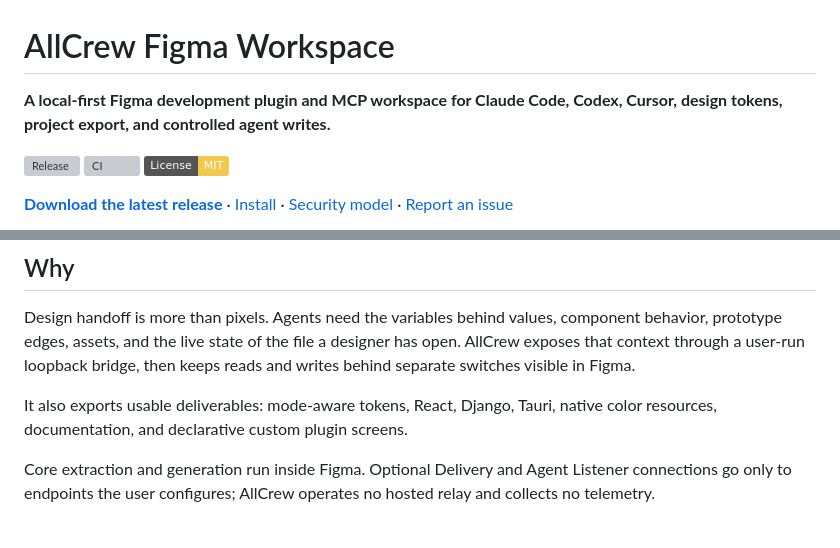
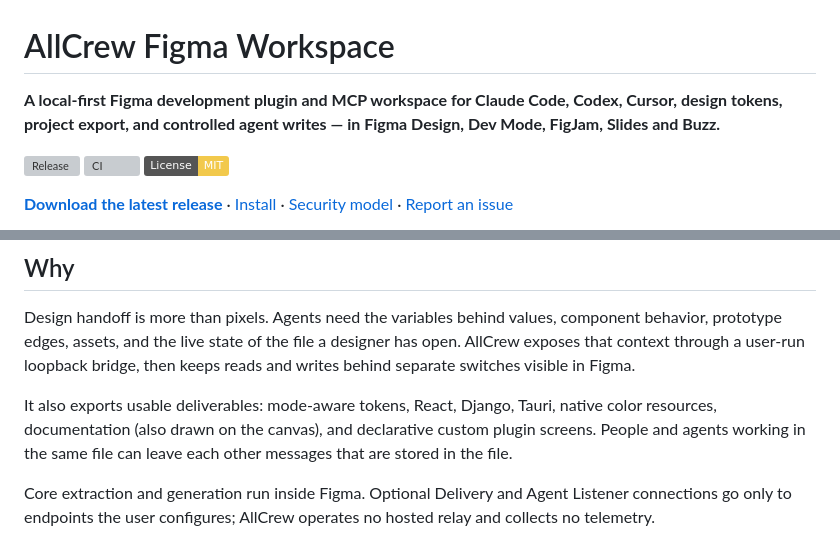
Before and after one commit to mal4i6ka/allcrew-figma-plugin, a Markdown page: README.md, 2 parts joined by grey strips. Drawn GitHub-style; badges without logos; grey boxes are pictures that could not be loaded.

```diff
--- a/README.md
+++ b/README.md
@@ -1,6 +1,6 @@
 # AllCrew Figma Workspace
 
-**A local-first Figma development plugin and MCP workspace for Claude Code, Codex, Cursor, design tokens, project export, and controlled agent writes.**
+**A local-first Figma development plugin and MCP workspace for Claude Code, Codex, Cursor, design tokens, project export, and controlled agent writes — in Figma Design, Dev Mode, FigJam, Slides and Buzz.**
 
 [![Release](https://img.shields.io/github/v/release/mal4i6ka/allcrew-figma-plugin?display_name=tag)](https://github.com/mal4i6ka/allcrew-figma-plugin/releases/latest)
 [![CI](https://github.com/mal4i6ka/allcrew-figma-plugin/actions/workflows/ci.yml/badge.svg)](https://github.com/mal4i6ka/allcrew-figma-plugin/actions/workflows/ci.yml)
@@ -16,7 +16,7 @@
 
 Design handoff is more than pixels. Agents need the variables behind values, component behavior, prototype edges, assets, and the live state of the file a designer has open. AllCrew exposes that context through a user-run loopback bridge, then keeps reads and writes behind separate switches visible in Figma.
 
-It also exports usable deliverables: mode-aware tokens, React, Django, Tauri, native color resources, documentation, and declarative custom plugin screens.
+It also exports usable deliverables: mode-aware tokens, React, Django, Tauri, native color resources, documentation (also drawn on the canvas), and declarative custom plugin screens. People and agents working in the same file can leave each other messages that are stored in the file.
 
 Core extraction and generation run inside Figma. Optional Delivery and Agent Listener connections go only to endpoints the user configures; AllCrew operates no hosted relay and collects no telemetry.
 
```
Also changed, not shown: other parts of README.md (+51 -5 lines).
